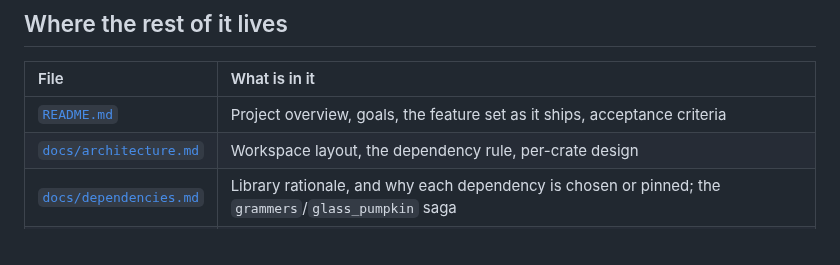
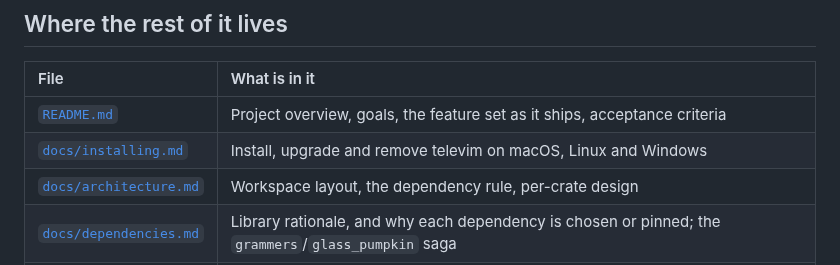
Before and after one commit to curedbylethe/televim, a Markdown page: AGENTS.md, the part around the change. GitHub-like rendering.

```diff
--- a/AGENTS.md
+++ b/AGENTS.md
@@ -92,6 +92,7 @@ Individual targets, and what each one proves, are in
 | File | What is in it |
 | :--- | :------------ |
 | [`README.md`](./README.md) | Project overview, goals, the feature set as it ships, acceptance criteria |
+| [`docs/installing.md`](./docs/installing.md) | Install, upgrade and remove televim on macOS, Linux and Windows |
 | [`docs/architecture.md`](./docs/architecture.md) | Workspace layout, the dependency rule, per-crate design |
 | [`docs/dependencies.md`](./docs/dependencies.md) | Library rationale, and why each dependency is chosen or pinned; the `grammers`/`glass_pumpkin` saga |
 | [`docs/decisions.md`](./docs/decisions.md) | Key Decisions — the ADRs, each with the reasoning behind it |
```
Also changed, not shown: README.md (+44 -18 lines), docs/installing.md (added, +307 -0 lines).
